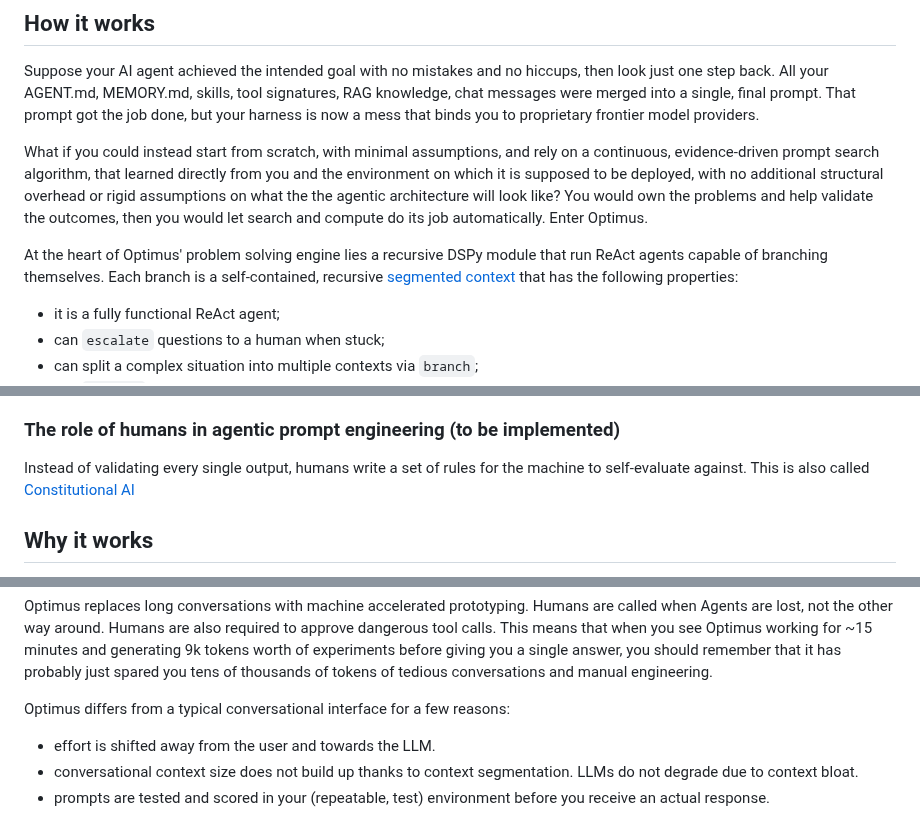
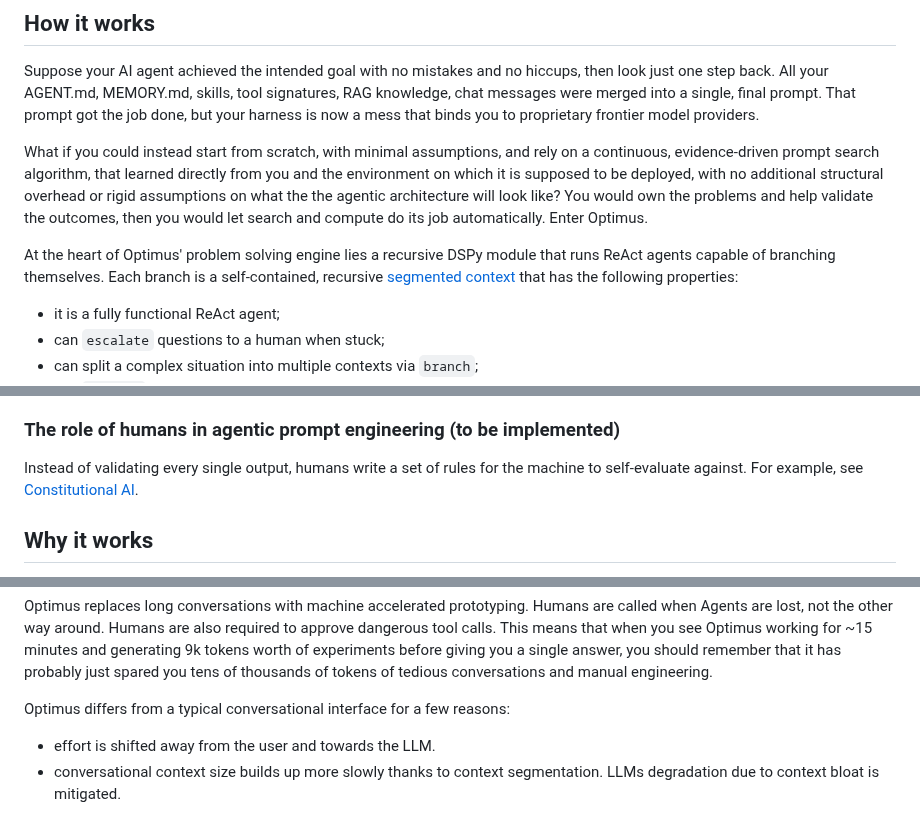
Before and after one commit to 9xeb/optimus, a Markdown page: README.md, 3 parts joined by grey strips. GitHub-like rendering.

Commit message:
Fix typo and old point

```diff
--- a/README.md
+++ b/README.md
@@ -49,7 +49,7 @@ Suppose your AI agent achieved the intended goal with no mistakes and no hiccups
 
 What if you could instead start from scratch, with minimal assumptions, and rely on a continuous, evidence-driven prompt search algorithm, that learned directly from you and the environment on which it is supposed to be deployed, with no additional structural overhead or rigid assumptions on what the the agentic architecture will look like? You would own the problems and help validate the outcomes, then you would let search and compute do its job automatically. Enter Optimus.
 
-At the heart of Optimus' problem solving engine lies a recursive DSPy module that run ReAct agents capable of branching themselves. Each branch is a self-contained, recursive [segmented context](https://arxiv.org/abs/2609.12839) that has the following properties:
+At the heart of Optimus' problem solving engine lies a recursive DSPy module that runs ReAct agents capable of branching themselves. Each branch is a self-contained, recursive [segmented context](https://arxiv.org/abs/2609.12839) that has the following properties:
 - it is a fully functional ReAct agent;
 - can `escalate` questions to a human when stuck;
 - can split a complex situation into multiple contexts via `branch`;
@@ -79,7 +79,7 @@ In the meantime, GEPA keeps an **evolutionary pool** of least criticized prompts
 This form of automated prompt engineering stops and comes back to the human when it either reaches a **plateau** in the optimization or it believes to have found a prompt that yielded a **perfect** execution path.
 
 ### The role of humans in agentic prompt engineering (to be implemented)
-Instead of validating every single output, humans write a set of rules for the machine to self-evaluate against. This is also called [Constitutional AI](https://arxiv.org/abs/2212.08073)
+Instead of validating every single output, humans write a set of rules for the machine to self-evaluate against. For example, see [Constitutional AI](https://arxiv.org/abs/2212.08073).
 
 ## Why it works
 Instead of manually chasing outcomes, Optimus focuses on applying a scientific method to explore the prompts that might generate those outcomes. Anything that the LLM can infer at runtime is left to be inferred at runtime.
@@ -91,8 +91,8 @@ Optimus replaces long conversations with machine accelerated prototyping. Humans
 
 Optimus differs from a typical conversational interface for a few reasons:
  - effort is shifted away from the user and towards the LLM.
- - conversational context size does not build up thanks to context segmentation. LLMs do not degrade due to context bloat.
- - prompts are tested and scored in your (repeatable, test) environment before you receive an actual response.
+ - conversational context size builds up more slowly thanks to context segmentation. LLMs degradation due to context bloat is mitigated.
+ <!-- - prompts are tested and scored in your (repeatable, test) environment before you receive an actual response. -->
 
 <!-- ### Known errors
 `unhandled errors in a TaskGroup (1 sub-exception)` -> sandbox is not running or MCP server is not working. -->
```
